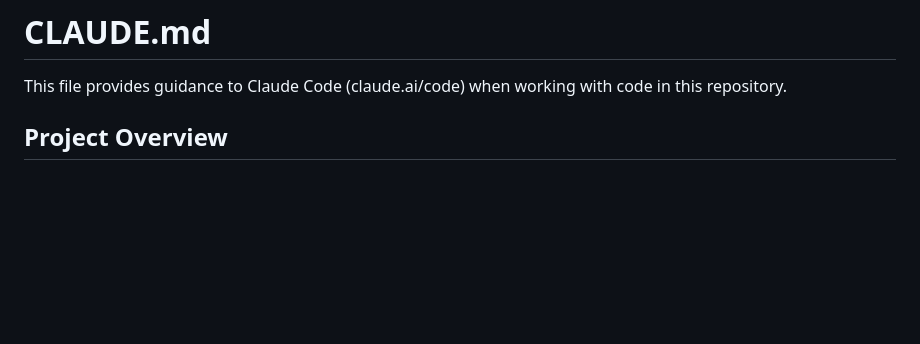
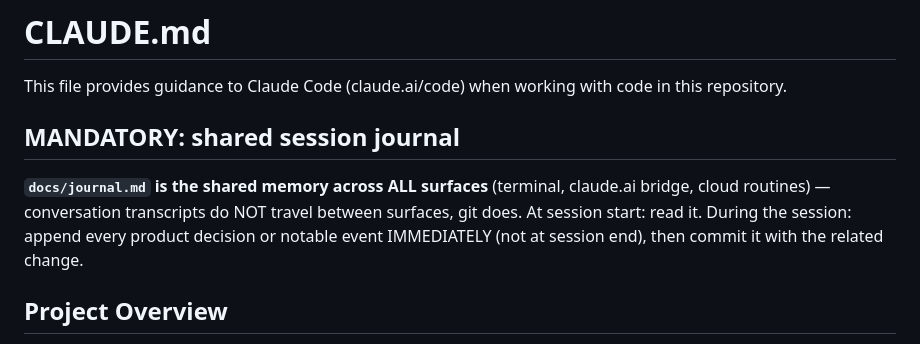
Before and after one commit to Wael3rd/orderix, a Markdown page: CLAUDE.md, the part around the change. GitHub-like rendering; blank space fills up the shorter version.

```diff
--- a/CLAUDE.md
+++ b/CLAUDE.md
@@ -1,6 +1,13 @@
 # CLAUDE.md
 
 This file provides guidance to Claude Code (claude.ai/code) when working with code in this repository.
+
+## MANDATORY: shared session journal
+
+**`docs/journal.md` is the shared memory across ALL surfaces** (terminal, claude.ai bridge,
+cloud routines) — conversation transcripts do NOT travel between surfaces, git does.
+At session start: read it. During the session: append every product decision or notable
+event IMMEDIATELY (not at session end), then commit it with the related change.
 
 ## Project Overview
 
```
Also changed, not shown: docs/journal.md (added, +94 -0 lines).
